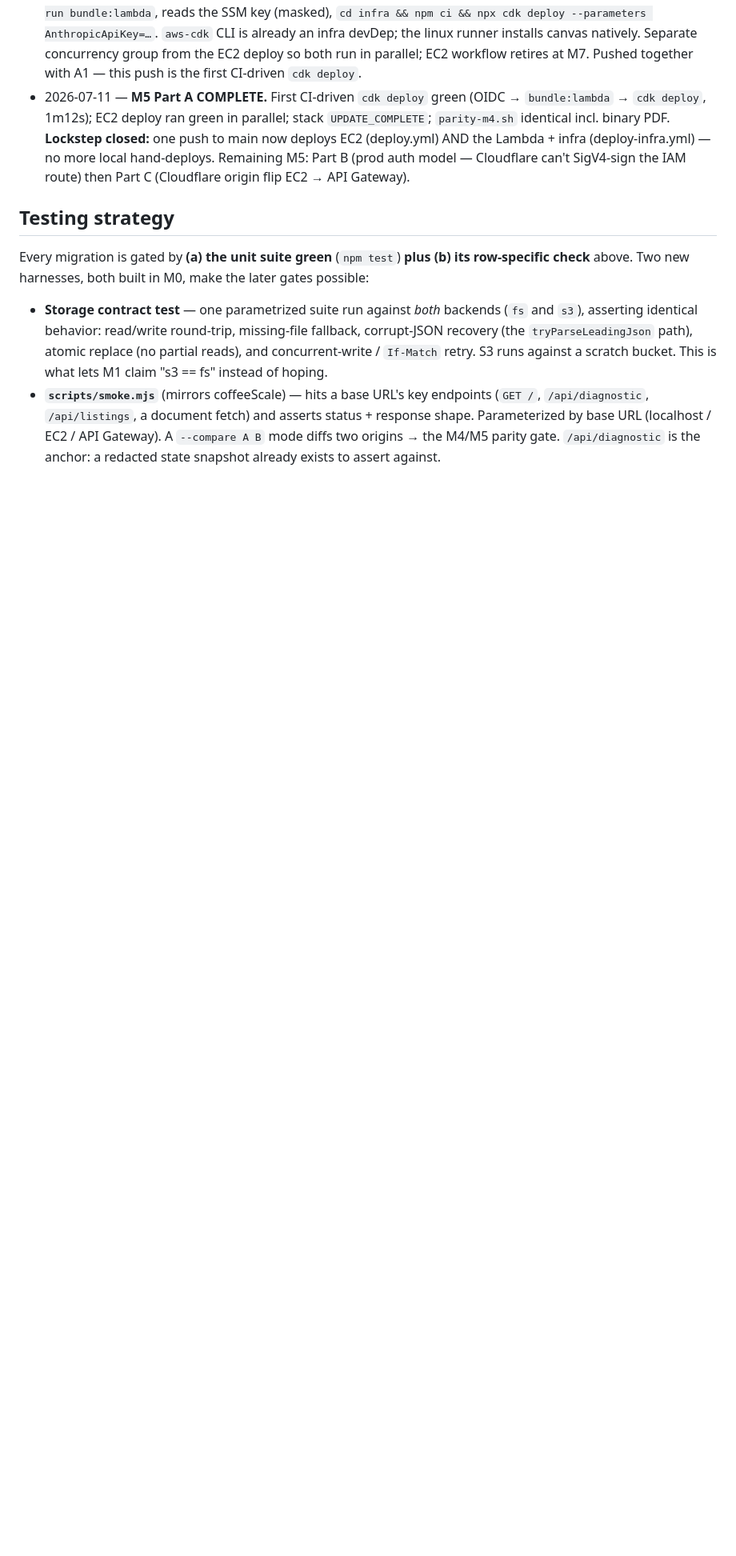
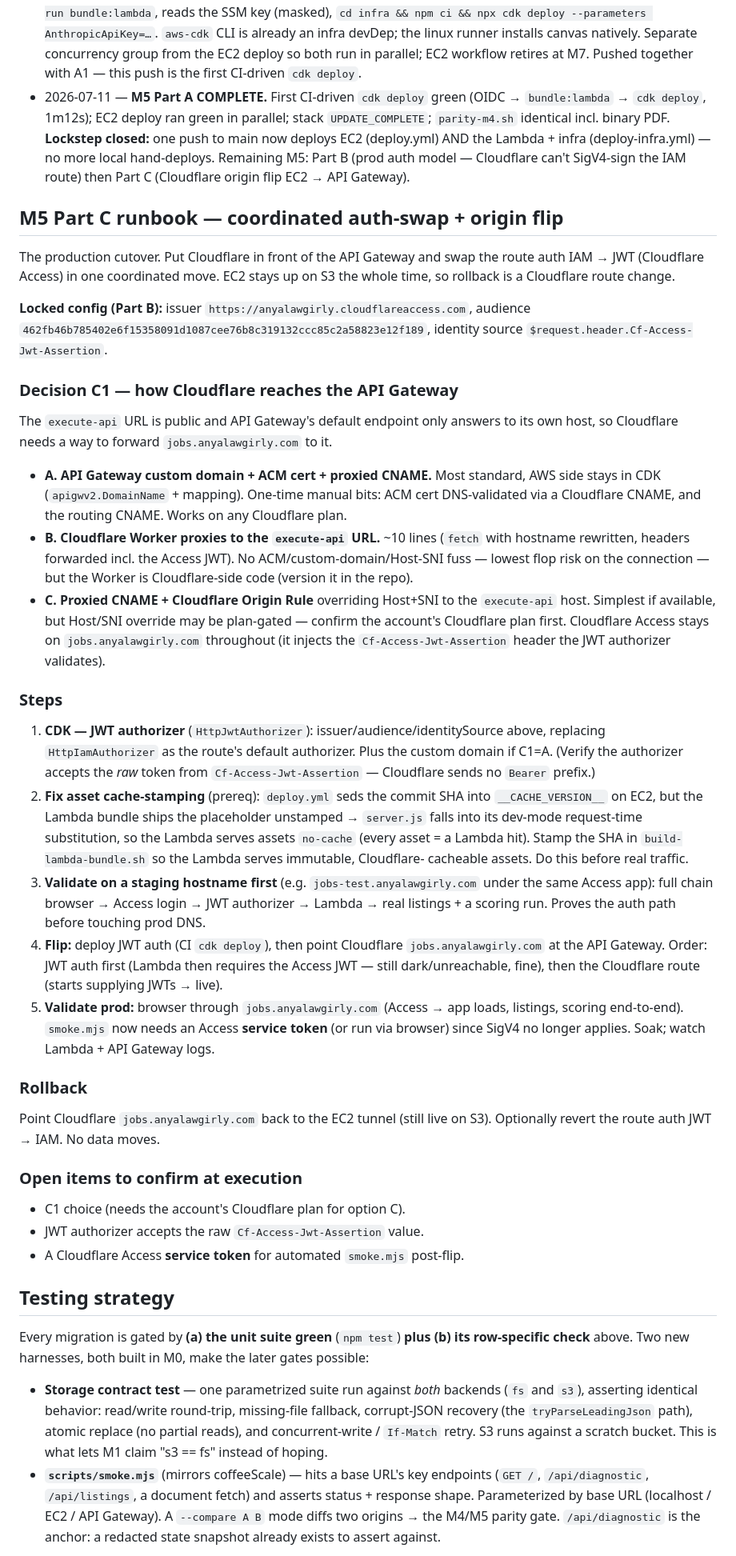
Before and after one commit to cobell206/anyajob, a Markdown page: SERVERLESS-TRANSITION.md, the part around the change. Shown at 80% size. Drawn GitHub-style; blank space fills up the shorter version.

Commit message:
docs(serverless): M5 Part C runbook — coordinated auth-swap + origin flip
Co-Authored-By: Claude Opus 4.8 <noreply@anthropic.com>

```diff
--- a/SERVERLESS-TRANSITION.md
+++ b/SERVERLESS-TRANSITION.md
@@ -410,6 +410,66 @@ header. Update the CDK route auth + the app's header check accordingly.
   Part B (prod auth model — Cloudflare can't SigV4-sign the IAM route) then
   Part C (Cloudflare origin flip EC2 → API Gateway).
 
+## M5 Part C runbook — coordinated auth-swap + origin flip
+
+The production cutover. Put Cloudflare in front of the API Gateway and swap the
+route auth IAM → JWT (Cloudflare Access) in one coordinated move. EC2 stays up on
+S3 the whole time, so rollback is a Cloudflare route change.
+
+**Locked config (Part B):** issuer `https://anyalawgirly.cloudflareaccess.com`,
+audience `462fb46b785402e6f15358091d1087cee76b8c319132ccc85c2a58823e12f189`,
+identity source `$request.header.Cf-Access-Jwt-Assertion`.
+
+### Decision C1 — how Cloudflare reaches the API Gateway
+The `execute-api` URL is public and API Gateway's default endpoint only answers to
+its own host, so Cloudflare needs a way to forward `jobs.anyalawgirly.com` to it.
+- **A. API Gateway custom domain + ACM cert + proxied CNAME.** Most standard,
+  AWS side stays in CDK (`apigwv2.DomainName` + mapping). One-time manual bits:
+  ACM cert DNS-validated via a Cloudflare CNAME, and the routing CNAME. Works on
+  any Cloudflare plan.
+- **B. Cloudflare Worker proxies to the `execute-api` URL.** ~10 lines
+  (`fetch` with hostname rewritten, headers forwarded incl. the Access JWT). No
+  ACM/custom-domain/Host-SNI fuss — lowest flop risk on the connection — but the
+  Worker is Cloudflare-side code (version it in the repo).
+- **C. Proxied CNAME + Cloudflare Origin Rule** overriding Host+SNI to the
+  `execute-api` host. Simplest if available, but Host/SNI override may be
+  plan-gated — confirm the account's Cloudflare plan first.
+Cloudflare Access stays on `jobs.anyalawgirly.com` throughout (it injects the
+`Cf-Access-Jwt-Assertion` header the JWT authorizer validates).
+
+### Steps
+1. **CDK — JWT authorizer** (`HttpJwtAuthorizer`): issuer/audience/identitySource
+   above, replacing `HttpIamAuthorizer` as the route's default authorizer. Plus
+   the custom domain if C1=A. (Verify the authorizer accepts the *raw* token from
+   `Cf-Access-Jwt-Assertion` — Cloudflare sends no `Bearer` prefix.)
+2. **Fix asset cache-stamping** (prereq): `deploy.yml` seds the commit SHA into
+   `__CACHE_VERSION__` on EC2, but the Lambda bundle ships the placeholder
+   unstamped → `server.js` falls into its dev-mode request-time substitution, so
+   the Lambda serves assets `no-cache` (every asset = a Lambda hit). Stamp the
+   SHA in `build-lambda-bundle.sh` so the Lambda serves immutable, Cloudflare-
+   cacheable assets. Do this before real traffic.
+3. **Validate on a staging hostname first** (e.g. `jobs-test.anyalawgirly.com`
+   under the same Access app): full chain browser → Access login → JWT authorizer
+   → Lambda → real listings + a scoring run. Proves the auth path before touching
+   prod DNS.
+4. **Flip:** deploy JWT auth (CI `cdk deploy`), then point Cloudflare
+   `jobs.anyalawgirly.com` at the API Gateway. Order: JWT auth first (Lambda then
+   requires the Access JWT — still dark/unreachable, fine), then the Cloudflare
+   route (starts supplying JWTs → live).
+5. **Validate prod:** browser through `jobs.anyalawgirly.com` (Access → app loads,
+   listings, scoring end-to-end). `smoke.mjs` now needs an Access **service
+   token** (or run via browser) since SigV4 no longer applies. Soak; watch
+   Lambda + API Gateway logs.
+
+### Rollback
+Point Cloudflare `jobs.anyalawgirly.com` back to the EC2 tunnel (still live on
+S3). Optionally revert the route auth JWT → IAM. No data moves.
+
+### Open items to confirm at execution
+- C1 choice (needs the account's Cloudflare plan for option C).
+- JWT authorizer accepts the raw `Cf-Access-Jwt-Assertion` value.
+- A Cloudflare Access **service token** for automated `smoke.mjs` post-flip.
+
 ## Testing strategy
 
 Every migration is gated by **(a) the unit suite green** (`npm test`) **plus
```
